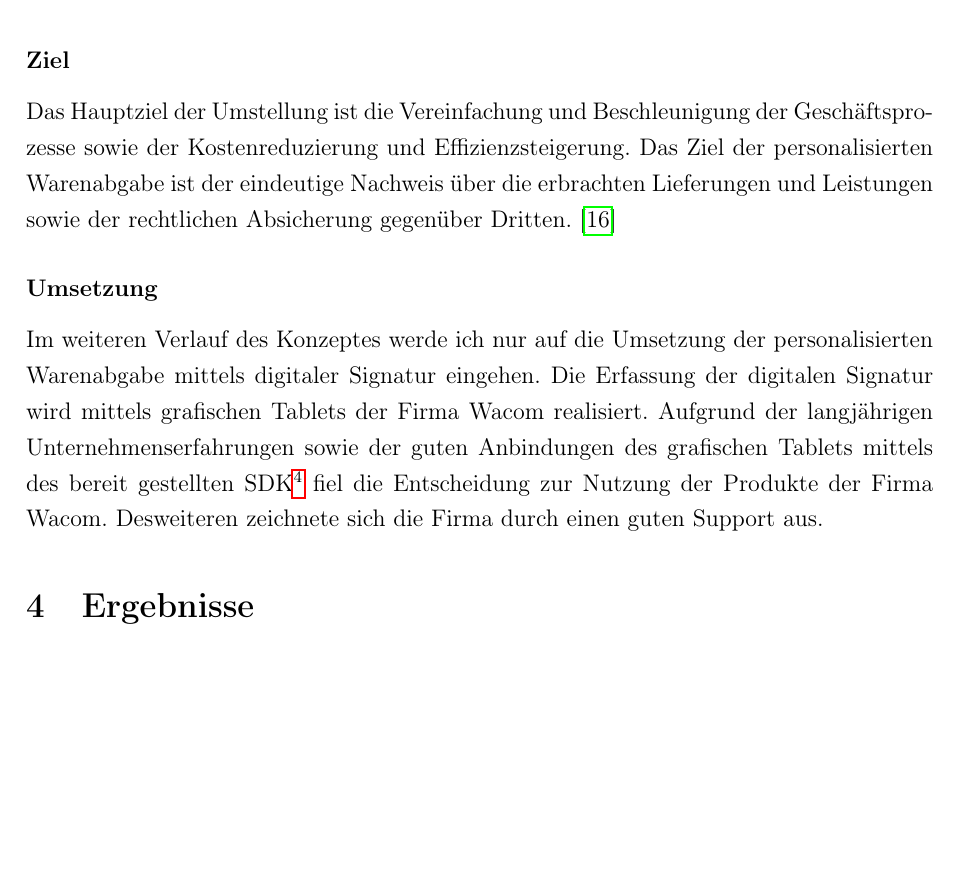
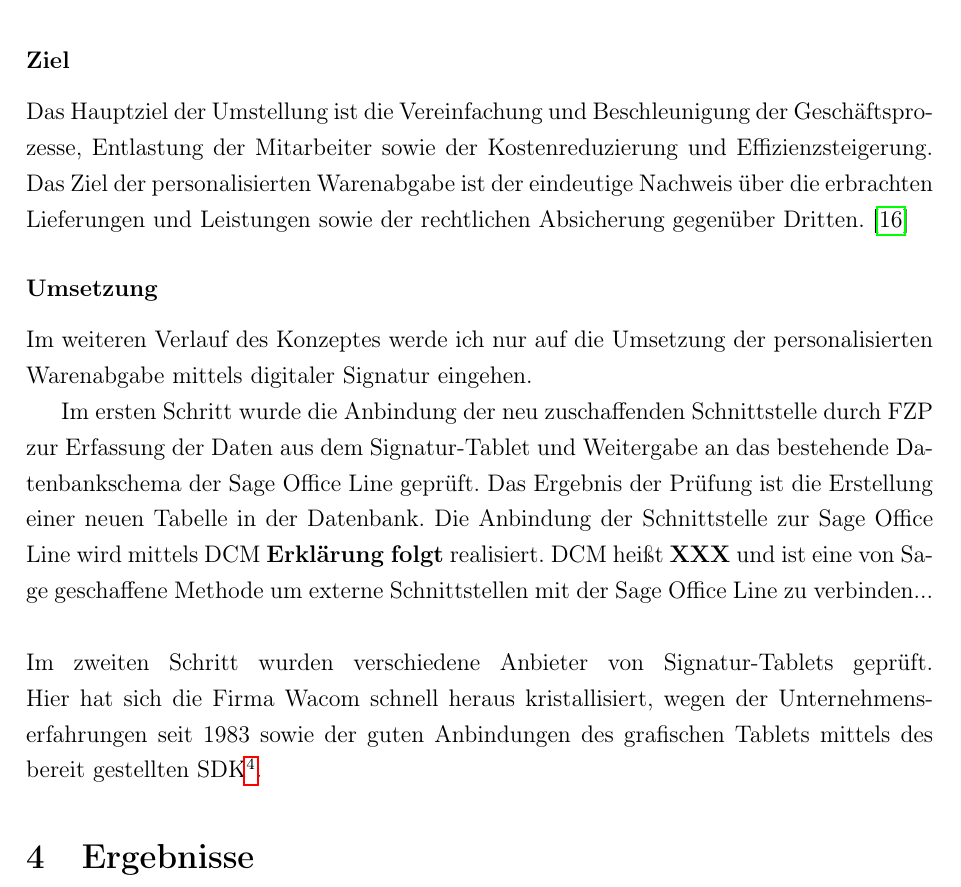
Before and after one commit to flashback2k14/pa, a LaTeX document (main.tex, which reads konzeption.tex): part of page 11 of 14, cut so that both start at the same text, the shorter picture padded with empty space. Compiled offline with pdfLaTeX.

Commit message:
update 110614.1607

```diff
--- a/konzeption.tex
+++ b/konzeption.tex
@@ -3,6 +3,9 @@ Das mittelständige Unternehmen ist in den Bereichen Maschinenbau, Reparaturen u
 \subsubsection*{Ist-Zustand}
 Die Warenabgabe erfolgt mittels handgeschriebener Rechnungen und Aufträge. Im nächsten Schritt werden die Aufträge und Rechnungen zur weiteren Verwendung in das bestehende MSDOS-System wiederholt händisch übertragen. Im darauffolgenden Schritt werden die handgeschriebenen Belege an die Buchhaltungsabteilung zur Prüfung des Rechnungseingangs und Rechnungsausgangs sowie an die Fertigungsabteilung zur Auftragsbearbeitung weitergereicht.
 \subsubsection*{Ziel}
-Das Hauptziel der Umstellung ist die Vereinfachung und Beschleunigung der Geschäftsprozesse sowie der Kostenreduzierung und Effizienzsteigerung. Das Ziel der personalisierten Warenabgabe ist der eindeutige Nachweis über die erbrachten Lieferungen und Leistungen sowie der rechtlichen Absicherung gegenüber Dritten. \cite{einleitung1}
+Das Hauptziel der Umstellung ist die Vereinfachung und Beschleunigung der Geschäftsprozesse, Entlastung der Mitarbeiter sowie der Kostenreduzierung und Effizienzsteigerung. Das Ziel der personalisierten Warenabgabe ist der eindeutige Nachweis über die erbrachten Lieferungen und Leistungen sowie der rechtlichen Absicherung gegenüber Dritten. \cite{einleitung1}
 \subsubsection*{Umsetzung}
-Im weiteren Verlauf des Konzeptes werde ich nur auf die Umsetzung der personalisierten Warenabgabe mittels digitaler Signatur eingehen. Die Erfassung der digitalen Signatur wird mittels grafischen Tablets der Firma Wacom realisiert. Aufgrund der langjährigen Unternehmenserfahrungen sowie der guten Anbindungen des grafischen Tablets mittels des bereit gestellten SDK\footnote{\label{foot:4} Software Development Kit: Sammlung von Werkzeugen und Anwendungen, um eine Software zu erstellen, meist inklusive Dokumentation. \cite{SDK}} fiel die Entscheidung zur Nutzung der Produkte der Firma Wacom. Desweiteren zeichnete sich die Firma durch einen guten Support aus.
+Im weiteren Verlauf des Konzeptes werde ich nur auf die Umsetzung der personalisierten Warenabgabe mittels digitaler Signatur eingehen.
+
+Im ersten Schritt wurde die Anbindung der neu zuschaffenden Schnittstelle durch FZP zur Erfassung der Daten aus dem Signatur-Tablet und Weitergabe an das bestehende Datenbankschema der Sage Office Line geprüft. Das Ergebnis der Prüfung ist die Erstellung einer neuen Tabelle in der Datenbank. Die Anbindung der Schnittstelle zur Sage Office Line wird mittels DCM \textbf{Erklärung folgt} realisiert. DCM heißt \textbf{XXX} und ist eine von Sage geschaffene Methode um externe Schnittstellen mit der Sage Office Line zu verbinden...\\\\
+Im zweiten Schritt wurden verschiedene Anbieter von Signatur-Tablets geprüft. Hier hat sich die Firma Wacom schnell heraus kristallisiert, wegen der Unternehmenserfahrungen seit 1983 sowie der guten Anbindungen des grafischen Tablets mittels des bereit gestellten SDK\footnote{\label{foot:4} Software Development Kit: Sammlung von Werkzeugen und Anwendungen, um eine Software zu erstellen, meist inklusive Dokumentation. \cite{SDK}}.
```
